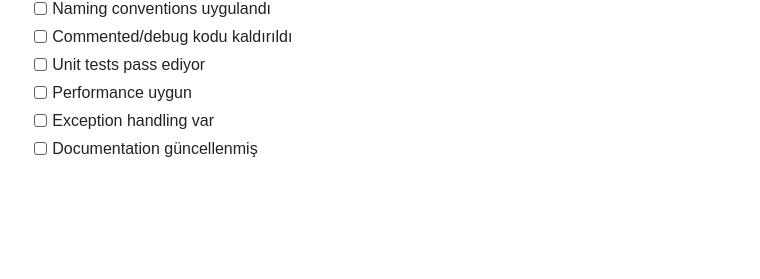
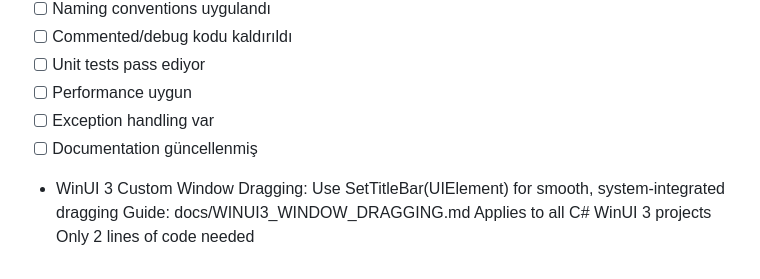
Before and after one commit to melihcelenk/TaskTimerWidget, a Markdown page: CLAUDE.md, the part around the change. Drawn GitHub-style; blank space fills up the shorter version.

Commit message:
update documentation

```diff
--- a/CLAUDE.md
+++ b/CLAUDE.md
@@ -104,3 +104,8 @@ catch (Exception ex)
 - [ ] Performance uygun
 - [ ] Exception handling var
 - [ ] Documentation güncellenmiş
+- WinUI 3 Custom Window Dragging:
+    Use SetTitleBar(UIElement) for smooth, system-integrated dragging
+    Guide: docs/WINUI3_WINDOW_DRAGGING.md
+    Applies to all C# WinUI 3 projects
+    Only 2 lines of code needed
```
